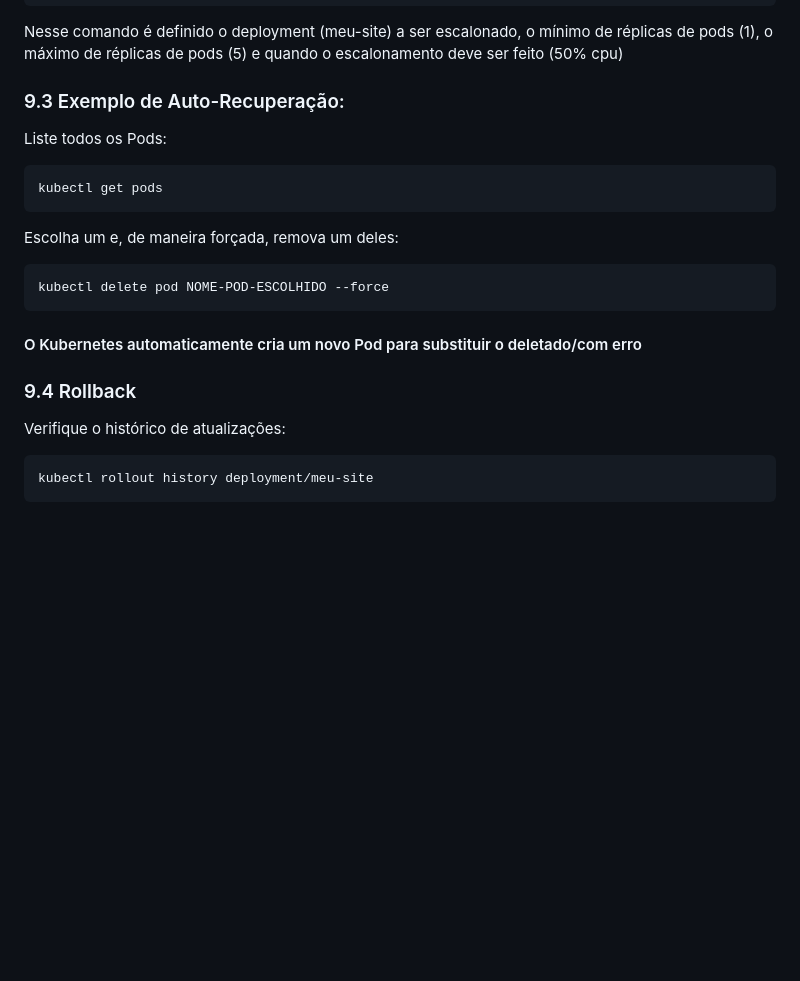
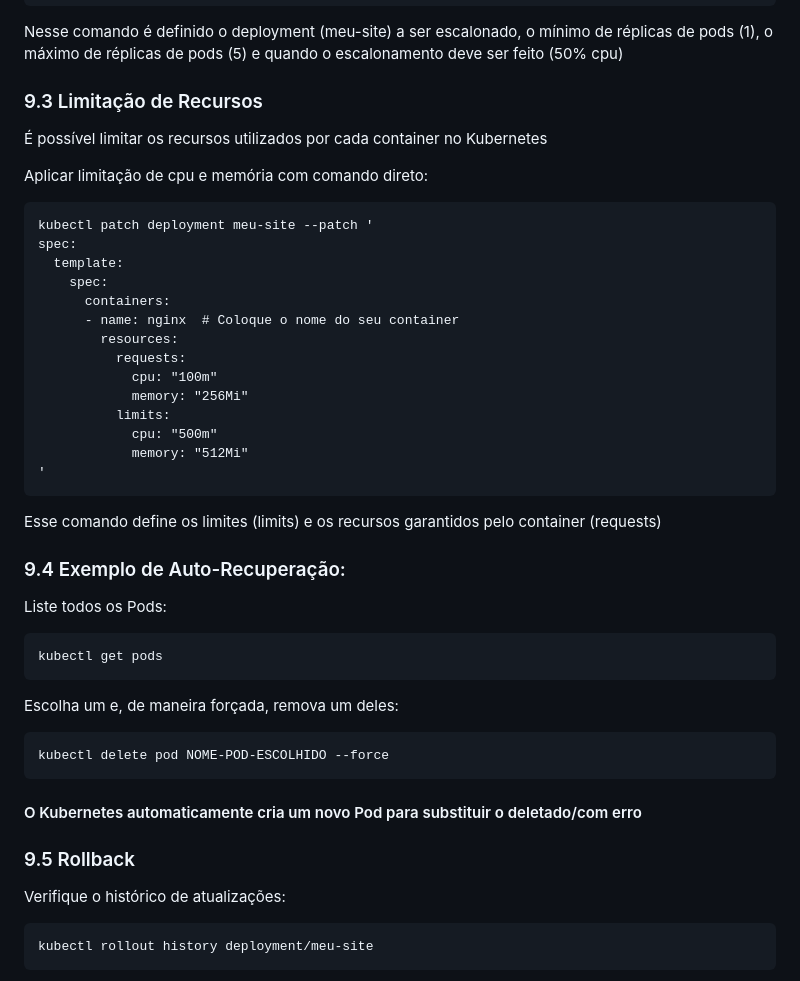
Before and after one commit to gabrielbariaguera/Kubernetes-kind, a Markdown page: README.md, the part around the change. Rendered like a GitHub page; blank space fills up the shorter version.

````diff
--- a/README.md
+++ b/README.md
@@ -267,7 +267,30 @@ kubectl autoscale deployment meu-site --min=1 --max=5 --cpu-percent=50
 ```
 Nesse comando é definido o deployment (meu-site) a ser escalonado, o mínimo de réplicas de pods (1), o máximo de réplicas de pods (5) e quando o escalonamento deve ser feito (50% cpu)
 
-### 9.3 Exemplo de Auto-Recuperação:
+### 9.3 Limitação de Recursos
+
+É possível limitar os recursos utilizados por cada container no Kubernetes
+
+Aplicar limitação de cpu e memória com comando direto:
+```markdown
+kubectl patch deployment meu-site --patch '
+spec:
+  template:
+    spec:
+      containers:
+      - name: nginx  # Coloque o nome do seu container
+        resources:
+          requests:
+            cpu: "100m"
+            memory: "256Mi"
+          limits:
+            cpu: "500m"
+            memory: "512Mi"
+'
+```
+Esse comando define os limites (limits) e os recursos garantidos pelo container (requests)
+
+### 9.4 Exemplo de Auto-Recuperação:
 
 Liste todos os Pods:
 ```markdown
@@ -279,7 +302,7 @@ kubectl delete pod NOME-POD-ESCOLHIDO --force
 ```
 #### O Kubernetes automaticamente cria um novo Pod para substituir o deletado/com erro
 
-### 9.4 Rollback
+### 9.5 Rollback
 
 Verifique o histórico de atualizações:
 ```markdown
````
